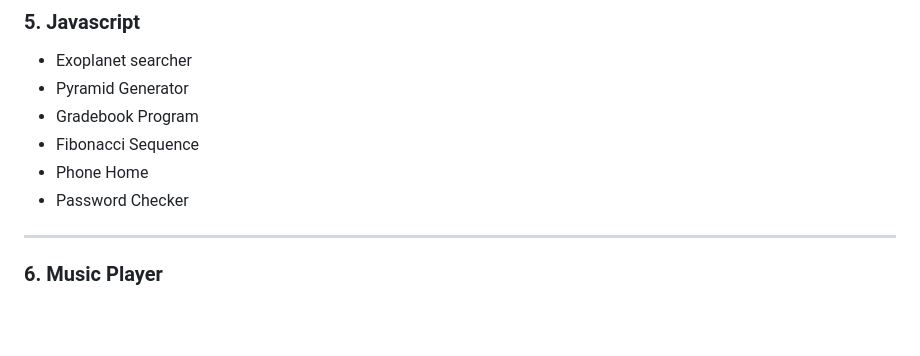
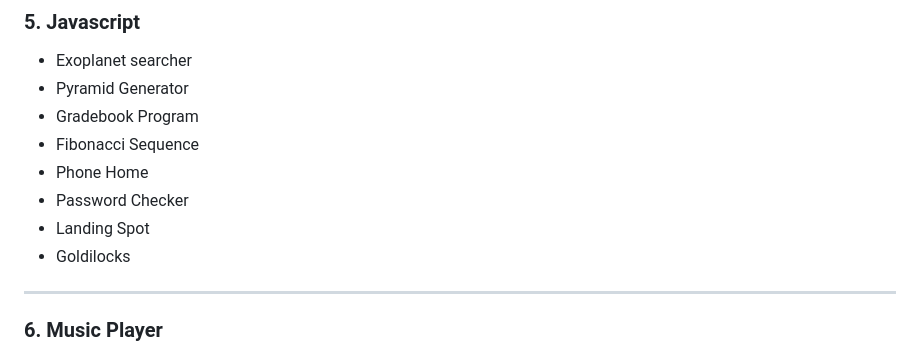
Before and after one commit to JustRei1/CraftingBench, a Markdown page: README.md, the part around the change. Rendered like a GitHub page; blank space fills up the shorter version.

```diff
--- a/README.md
+++ b/README.md
@@ -59,6 +59,8 @@ All projects are in courtesy of freeCodeCamp Org!
 - Fibonacci Sequence
 - Phone Home
 - Password Checker
+- Landing Spot
+- Goldilocks
 
 ---
 
```
